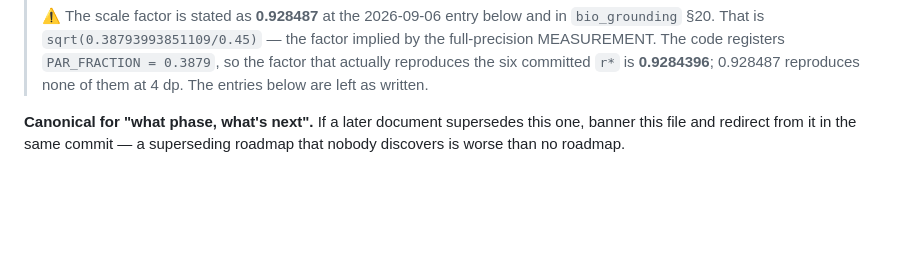
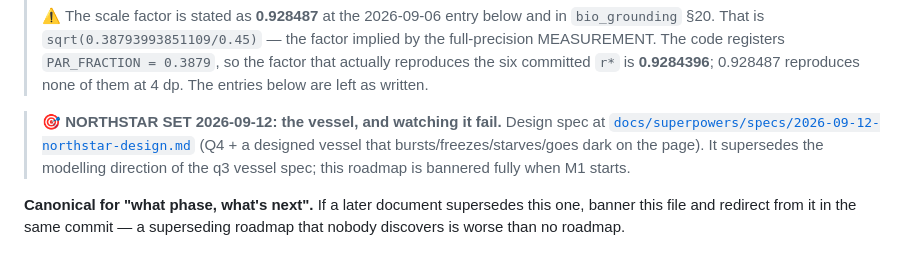
Before and after one commit to musharna/dyson-tree, a Markdown page: docs/ROADMAP.md, the part around the change. GitHub-like rendering; blank space fills up the shorter version.

Commit message:
docs: northstar design — the vessel, and watching it fail (Q4 + failure on the page)

```diff
--- a/docs/ROADMAP.md
+++ b/docs/ROADMAP.md
@@ -17,6 +17,11 @@
 > the full-precision MEASUREMENT. The code registers `PAR_FRACTION = 0.3879`, so the
 > factor that actually reproduces the six committed `r*` is **0.9284396**; 0.928487
 > reproduces none of them at 4 dp. The entries below are left as written.
+
+> 🎯 **NORTHSTAR SET 2026-09-12: the vessel, and watching it fail.** Design spec at
+> [`docs/superpowers/specs/2026-09-12-northstar-design.md`](superpowers/specs/2026-09-12-northstar-design.md)
+> (Q4 + a designed vessel that bursts/freezes/starves/goes dark on the page). It supersedes the
+> modelling direction of the q3 vessel spec; this roadmap is bannered fully when M1 starts.
 
 **Canonical for "what phase, what's next".** If a later document supersedes this
 one, banner this file and redirect from it in the same commit — a superseding
```
Also changed, not shown: 1 other file.
